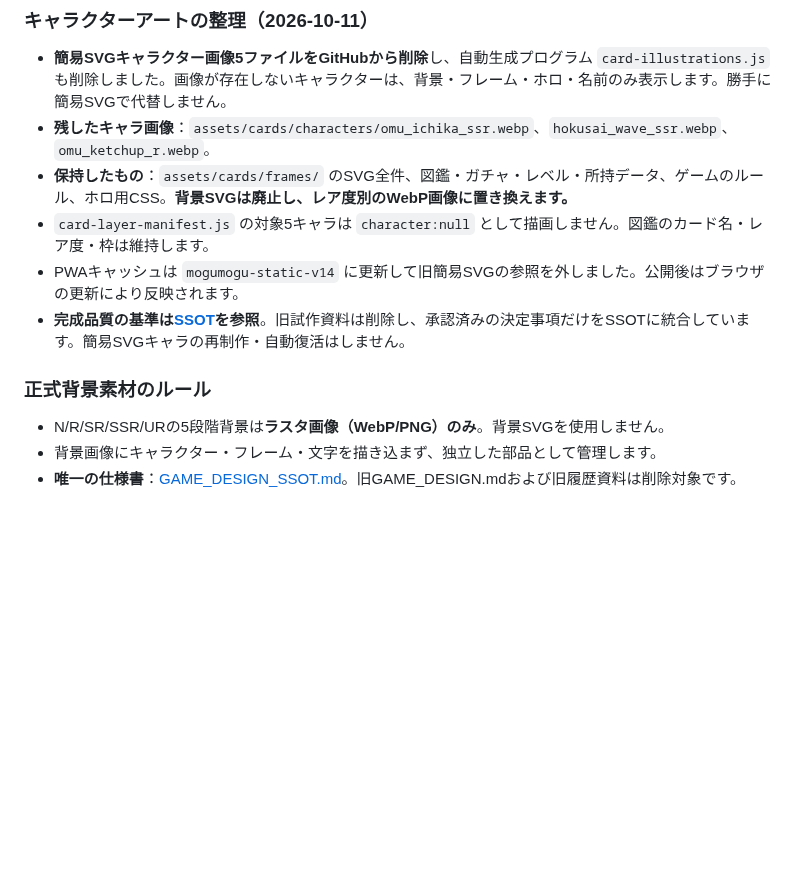
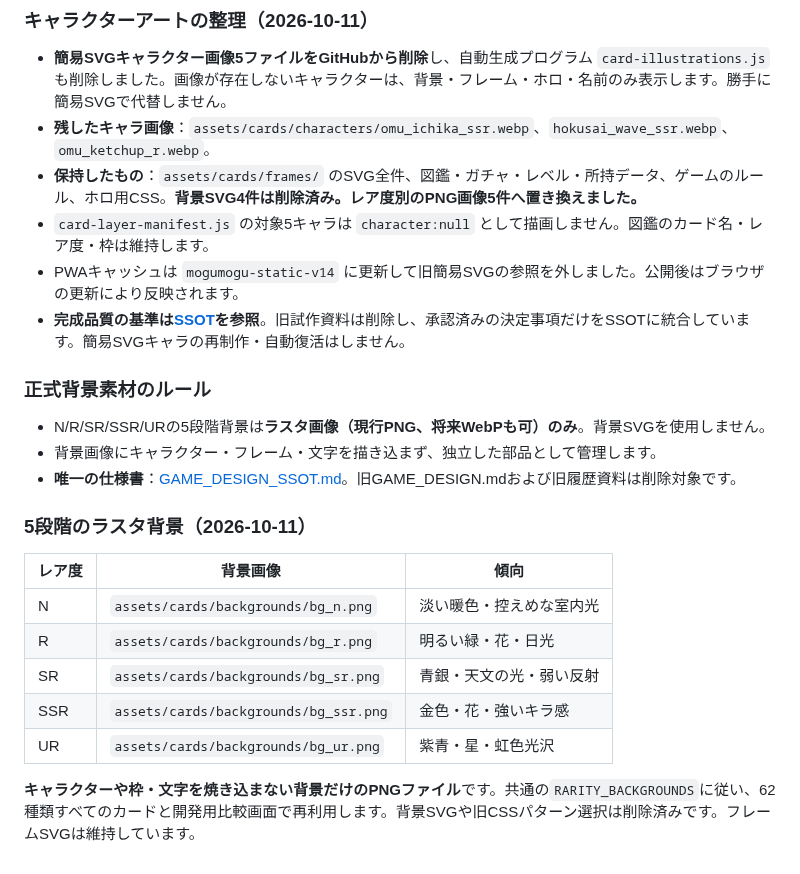
Before and after one commit to corecycletune/mogumogu-diary, a Markdown page: README.md, the part around the change. GitHub-like rendering; blank space fills up the shorter version.

Commit message:
Document five PNG rarity backgrounds, removed SVG backgrounds and retained frames

```diff
--- a/README.md
+++ b/README.md
@@ -98,7 +98,7 @@ Webアプリの設定は `firebase-sync.js` に登録済みです。
 
 - **簡易SVGキャラクター画像5ファイルをGitHubから削除**し、自動生成プログラム `card-illustrations.js` も削除しました。画像が存在しないキャラクターは、背景・フレーム・ホロ・名前のみ表示します。勝手に簡易SVGで代替しません。
 - **残したキャラ画像**：`assets/cards/characters/omu_ichika_ssr.webp`、`hokusai_wave_ssr.webp`、`omu_ketchup_r.webp`。
-- **保持したもの**：`assets/cards/frames/` のSVG全件、図鑑・ガチャ・レベル・所持データ、ゲームのルール、ホロ用CSS。**背景SVGは廃止し、レア度別のWebP画像に置き換えます。**
+- **保持したもの**：`assets/cards/frames/` のSVG全件、図鑑・ガチャ・レベル・所持データ、ゲームのルール、ホロ用CSS。**背景SVG4件は削除済み。レア度別のPNG画像5件へ置き換えました。**
 - `card-layer-manifest.js` の対象5キャラは `character:null` として描画しません。図鑑のカード名・レア度・枠は維持します。
 - PWAキャッシュは `mogumogu-static-v14` に更新して旧簡易SVGの参照を外しました。公開後はブラウザの更新により反映されます。
 - **完成品質の基準は[SSOT](./docs/GAME_DESIGN_SSOT.md)を参照**。旧試作資料は削除し、承認済みの決定事項だけをSSOTに統合しています。簡易SVGキャラの再制作・自動復活はしません。
@@ -106,6 +106,18 @@ Webアプリの設定は `firebase-sync.js` に登録済みです。
 
 ### 正式背景素材のルール
 
-- N/R/SR/SSR/URの5段階背景は**ラスタ画像（WebP/PNG）のみ**。背景SVGを使用しません。
+- N/R/SR/SSR/URの5段階背景は**ラスタ画像（現行PNG、将来WebPも可）のみ**。背景SVGを使用しません。
 - 背景画像にキャラクター・フレーム・文字を描き込まず、独立した部品として管理します。
 - **唯一の仕様書**：[GAME_DESIGN_SSOT.md](./docs/GAME_DESIGN_SSOT.md)。旧GAME_DESIGN.mdおよび旧履歴資料は削除対象です。
+
+### 5段階のラスタ背景（2026-10-11）
+
+| レア度 | 背景画像 | 傾向 |
+|---|---|---|
+| N | `assets/cards/backgrounds/bg_n.png` | 淡い暖色・控えめな室内光 |
+| R | `assets/cards/backgrounds/bg_r.png` | 明るい緑・花・日光 |
+| SR | `assets/cards/backgrounds/bg_sr.png` | 青銀・天文の光・弱い反射 |
+| SSR | `assets/cards/backgrounds/bg_ssr.png` | 金色・花・強いキラ感 |
+| UR | `assets/cards/backgrounds/bg_ur.png` | 紫青・星・虹色光沢 |
+
+**キャラクターや枠・文字を焼き込まない背景だけのPNGファイル**です。共通の`RARITY_BACKGROUNDS`に従い、62種類すべてのカードと開発用比較画面で再利用します。背景SVGや旧CSSパターン選択は削除済みです。フレームSVGは維持しています。
```
